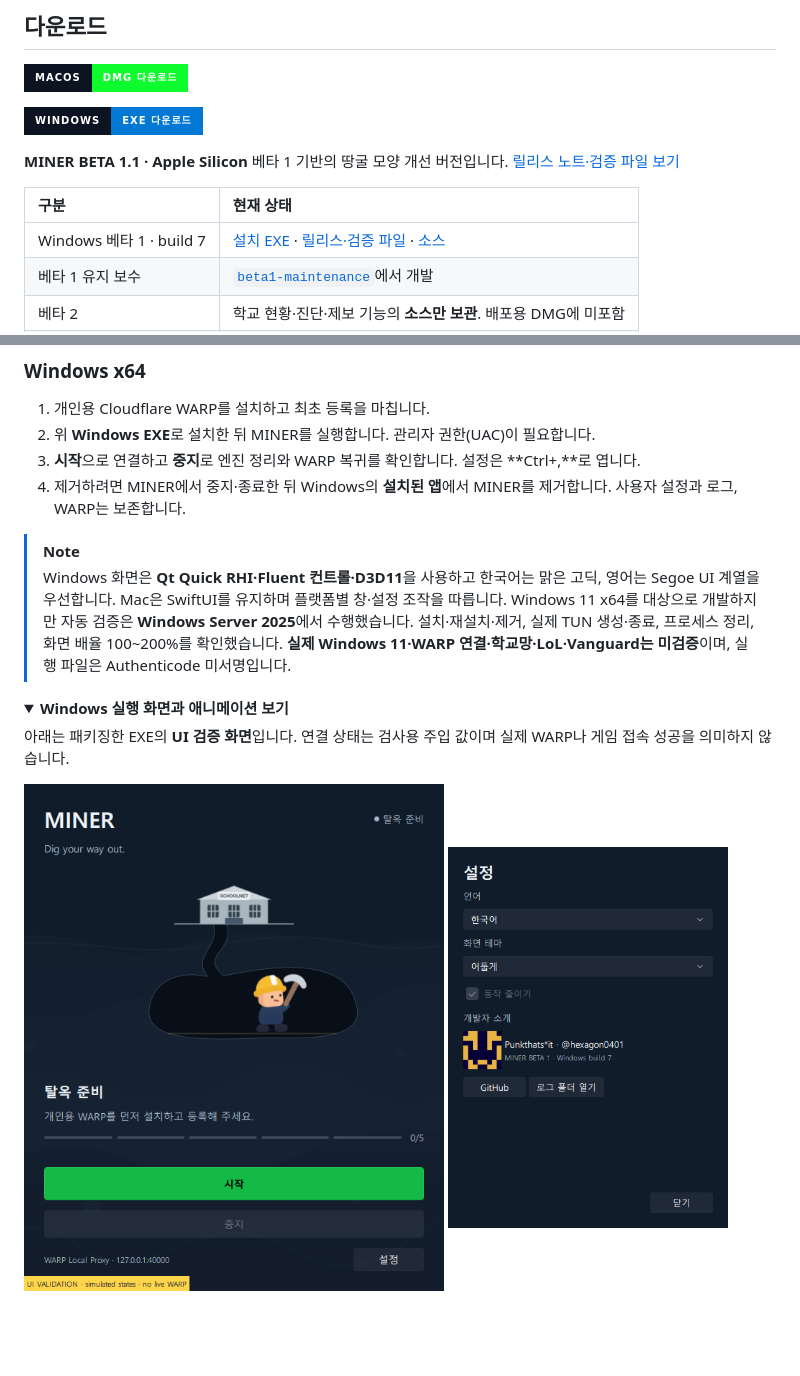
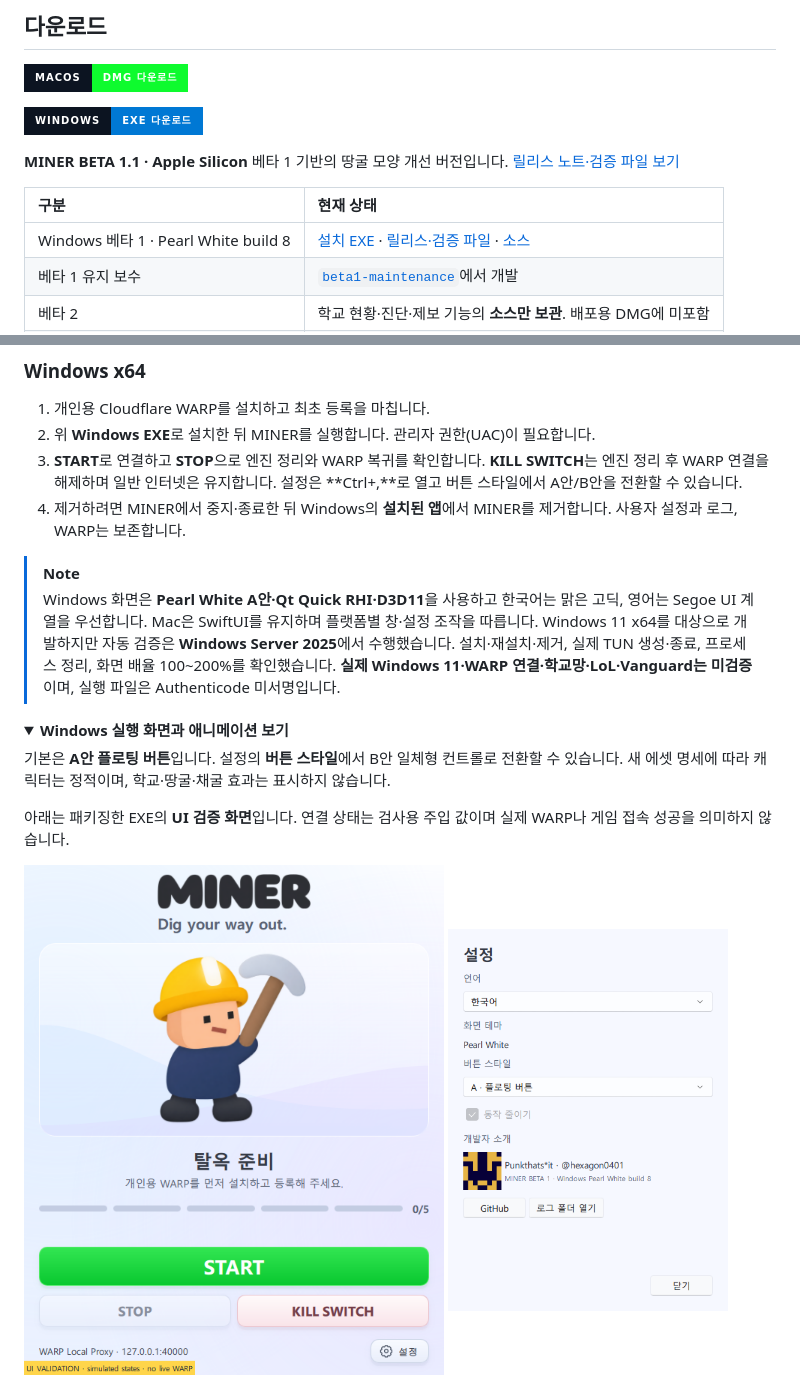
Before and after one commit to hexagon0401/MINER, a Markdown page: README.md, 2 parts joined by grey strips. Rendered like a GitHub page; pictures changed too: docs/assets/windows-beta1/idle.png, docs/assets/windows-beta1/settings.png; folded sections open; badges without logos; blank space fills up the shorter version.

Commit message:
docs: publish verified Pearl White A/B previews and emergency-stop behavior

```diff
--- a/README.md
+++ b/README.md
@@ -58,7 +58,7 @@ MINER는 **클라이언트 통신은 WARP로, 게임 플레이 통신은 직접
 
 | 구분 | 현재 상태 |
 | :-- | :-- |
-| Windows 베타 1 · build 7 | [설치 EXE](https://github.com/hexagon0401/MINER/releases/download/v5.0.0-beta.1.1-windows.7/MINER-v5.0.0-beta.1.1-windows.7-Windows-x64-Setup.exe) · [릴리스·검증 파일](https://github.com/hexagon0401/MINER/releases/tag/v5.0.0-beta.1.1-windows.7) · [소스](https://github.com/hexagon0401/MINER/tree/windows-beta1) |
+| Windows 베타 1 · Pearl White build 8 | [설치 EXE](https://github.com/hexagon0401/MINER/releases/download/v5.0.0-beta.1.1-windows.8/MINER-v5.0.0-beta.1.1-windows.8-Windows-x64-Setup.exe) · [릴리스·검증 파일](https://github.com/hexagon0401/MINER/releases/tag/v5.0.0-beta.1.1-windows.8) · [소스](https://github.com/hexagon0401/MINER/tree/windows-beta1) |
 | 베타 1 유지 보수 | [`beta1-maintenance`](https://github.com/hexagon0401/MINER/tree/beta1-maintenance)에서 개발 |
 | 베타 2 | 학교 현황·진단·제보 기능의 **소스만 보관**. 배포용 DMG에 미포함 |
 | 공유 제보 서버 | 미개방 |
@@ -108,14 +108,16 @@ macOS 버전과 표시 언어에 따라 버튼 이름이나 화면 구성은 조
 
 1. 개인용 Cloudflare WARP를 설치하고 최초 등록을 마칩니다.
 2. 위 **Windows EXE**로 설치한 뒤 MINER를 실행합니다. 관리자 권한(UAC)이 필요합니다.
-3. **시작**으로 연결하고 **중지**로 엔진 정리와 WARP 복귀를 확인합니다. 설정은 **Ctrl+,**로 엽니다.
+3. **START**로 연결하고 **STOP**으로 엔진 정리와 WARP 복귀를 확인합니다. **KILL SWITCH**는 엔진 정리 후 WARP 연결을 해제하며 일반 인터넷은 유지합니다. 설정은 **Ctrl+,**로 열고 버튼 스타일에서 A안/B안을 전환할 수 있습니다.
 4. 제거하려면 MINER에서 중지·종료한 뒤 Windows의 **설치된 앱**에서 MINER를 제거합니다. 사용자 설정과 로그, WARP는 보존합니다.
 
 > [!NOTE]
-> Windows 화면은 **Qt Quick RHI·Fluent 컨트롤·D3D11**을 사용하고 한국어는 맑은 고딕, 영어는 Segoe UI 계열을 우선합니다. Mac은 SwiftUI를 유지하며 플랫폼별 창·설정 조작을 따릅니다. Windows 11 x64를 대상으로 개발하지만 자동 검증은 **Windows Server 2025**에서 수행했습니다. 설치·재설치·제거, 실제 TUN 생성·종료, 프로세스 정리, 화면 배율 100~200%를 확인했습니다. **실제 Windows 11·WARP 연결·학교망·LoL·Vanguard는 미검증**이며, 실행 파일은 Authenticode 미서명입니다.
+> Windows 화면은 **Pearl White A안·Qt Quick RHI·D3D11**을 사용하고 한국어는 맑은 고딕, 영어는 Segoe UI 계열을 우선합니다. Mac은 SwiftUI를 유지하며 플랫폼별 창·설정 조작을 따릅니다. Windows 11 x64를 대상으로 개발하지만 자동 검증은 **Windows Server 2025**에서 수행했습니다. 설치·재설치·제거, 실제 TUN 생성·종료, 프로세스 정리, 화면 배율 100~200%를 확인했습니다. **실제 Windows 11·WARP 연결·학교망·LoL·Vanguard는 미검증**이며, 실행 파일은 Authenticode 미서명입니다.
 
 <details>
 <summary><strong>Windows 실행 화면과 애니메이션 보기</strong></summary>
+
+기본은 **A안 플로팅 버튼**입니다. 설정의 **버튼 스타일**에서 B안 일체형 컨트롤로 전환할 수 있습니다. 새 에셋 명세에 따라 캐릭터는 정적이며, 학교·땅굴·채굴 효과는 표시하지 않습니다.
 
 아래는 패키징한 EXE의 **UI 검증 화면**입니다. 연결 상태는 검사용 주입 값이며 실제 WARP나 게임 접속 성공을 의미하지 않습니다.
 
```
Also changed, not shown: other parts of README.md (+2 -2 lines).
